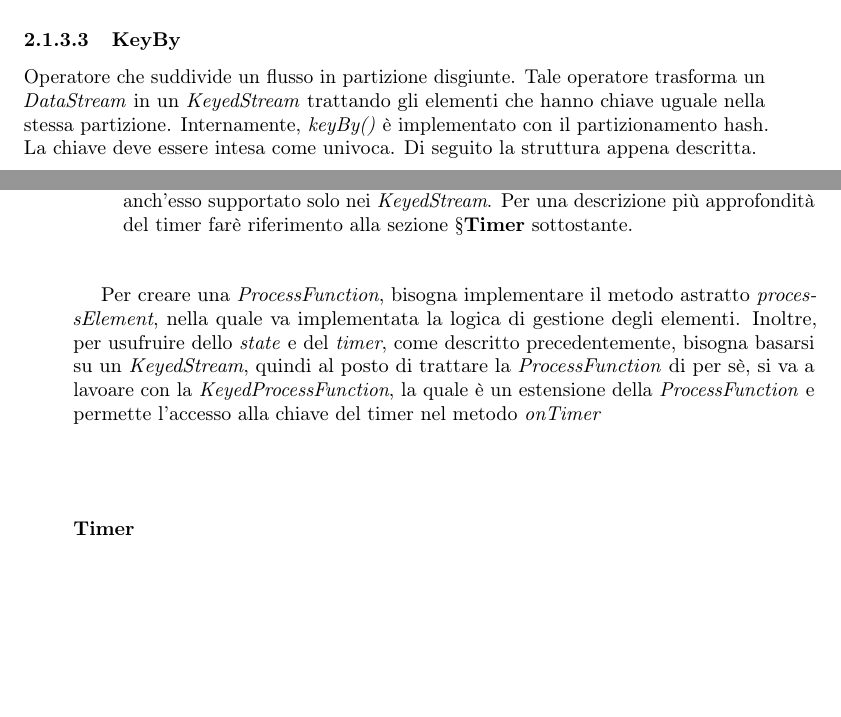
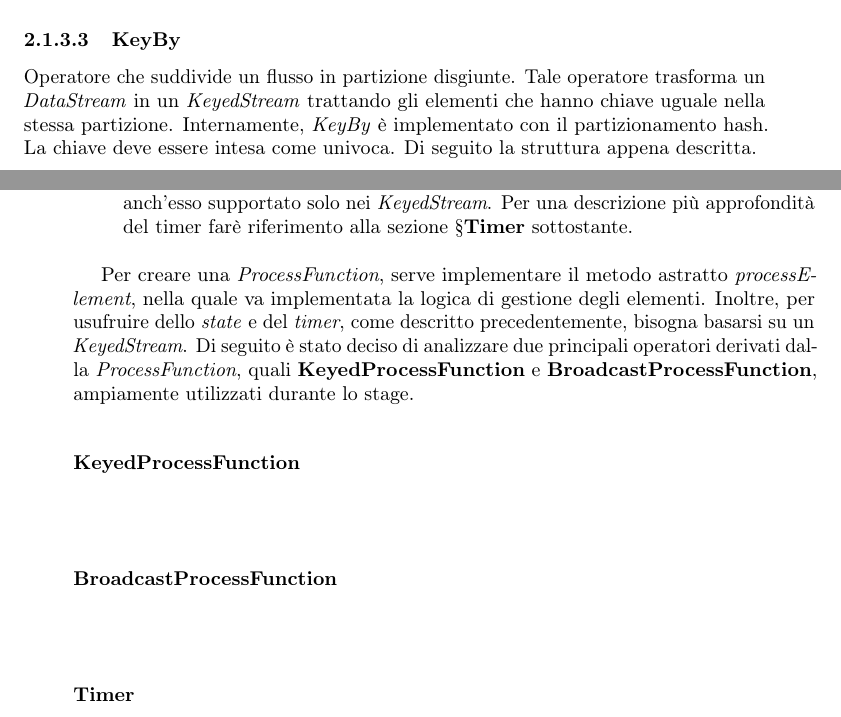
Before and after one commit to nicomanto/Tesi-triennale, a LaTeX thesis (tesi.tex, which reads capitoli/capitolo-2.tex): two parts of pages 17 and 18 of 39, joined at a grey line, cut so that both start at the same text, the shorter picture padded with empty space. Compiled offline with pdfLaTeX.

Commit message:
#4 - start keyed e broadcast processFunction

```diff
--- a/capitoli/capitolo-2.tex
+++ b/capitoli/capitolo-2.tex
@@ -81,7 +81,7 @@ connectedStreams.flatMap(
 \end{minted}
 
 \subsubsection{KeyBy}
-Operatore che suddivide un flusso in partizione disgiunte. Tale operatore trasforma un \textit{DataStream} in un \textit{KeyedStream} trattando gli elementi che hanno chiave uguale nella stessa partizione. Internamente, \textit{keyBy()} è implementato con il partizionamento hash.
+Operatore che suddivide un flusso in partizione disgiunte. Tale operatore trasforma un \textit{DataStream} in un \textit{KeyedStream} trattando gli elementi che hanno chiave uguale nella stessa partizione. Internamente, \textit{KeyBy} è implementato con il partizionamento hash.
 La chiave deve essere intesa come univoca.
 Di seguito la struttura appena descritta.
 \begin{minted}{scala}
@@ -97,7 +97,10 @@ Operatore di basso livello che da accesso ai blocchi base di uno \textit{Stream}
 	\item{\textbf{timer:} tempo relativo all'evento e tempo relativo al processamento dei dati, anch'esso supportato solo nei \textit{KeyedStream}. Per una descrizione più approfondità del timer farè riferimento alla sezione \S\textbf{Timer} sottostante.}
 \end{itemize}
 
-Per creare una \textit{ProcessFunction}, bisogna implementare il metodo astratto \textit{processElement}, nella quale va implementata la logica di gestione degli elementi. Inoltre, per usufruire dello \textit{state} e del \textit{timer}, come descritto precedentemente, bisogna basarsi su un \textit{KeyedStream}, quindi al posto di trattare la \textit{ProcessFunction} di per sè, si va a lavoare con la \textit{KeyedProcessFunction}, la quale è un estensione della \textit{ProcessFunction} e permette l'accesso alla chiave del timer nel metodo \textit{onTimer}
+Per creare una \textit{ProcessFunction}, serve implementare il metodo astratto \textit{processElement}, nella quale va implementata la logica di gestione degli elementi. Inoltre, per usufruire dello \textit{state} e del \textit{timer}, come descritto precedentemente, bisogna basarsi su un \textit{KeyedStream}. Di seguito è stato deciso di analizzare due principali operatori derivati dalla \textit{ProcessFunction}, quali \textbf{KeyedProcessFunction} e \textbf{BroadcastProcessFunction}, ampiamente utilizzati durante lo stage.
+
+\myParagraph{KeyedProcessFunction}
+\myParagraph{BroadcastProcessFunction}
 
 \myParagraph{Timer}\label{sec:timer}
 Tutti e due i tipi di timer (tempo relativo all'evento e tempo relativo processamento di tale) sono gestiti dal \textit{TimeService}. Ogni volta che viene chiamato l'operato \textit{ProcessElement} viene fornito un oggetto chiamato \textit{Context} il quale da accesso al \gls{timestamp} relativo all'evento e ad un oggetto chiamato \textit{TimeService}, il quale permette di registrare il timer per permettere future elaborazioni. Per ogni coppia \textit{chiave}-\gls{timestamp} esiste un solo timer, se più timer sono settati per lo stesso \gls{timestamp}, solo uno verrà richiamato. Flink sincronizza internamente l'invocazione della funzione \textit{processElement} e \textit{onTimer}, rendendo tale sincronizzazione trasparente per l'utente. I timer sono tolleranti verso gli errori, infatti Flink salva tale timer tramite il meccanismo di \gls{checkpoint} come avviene per gli stati.
```
